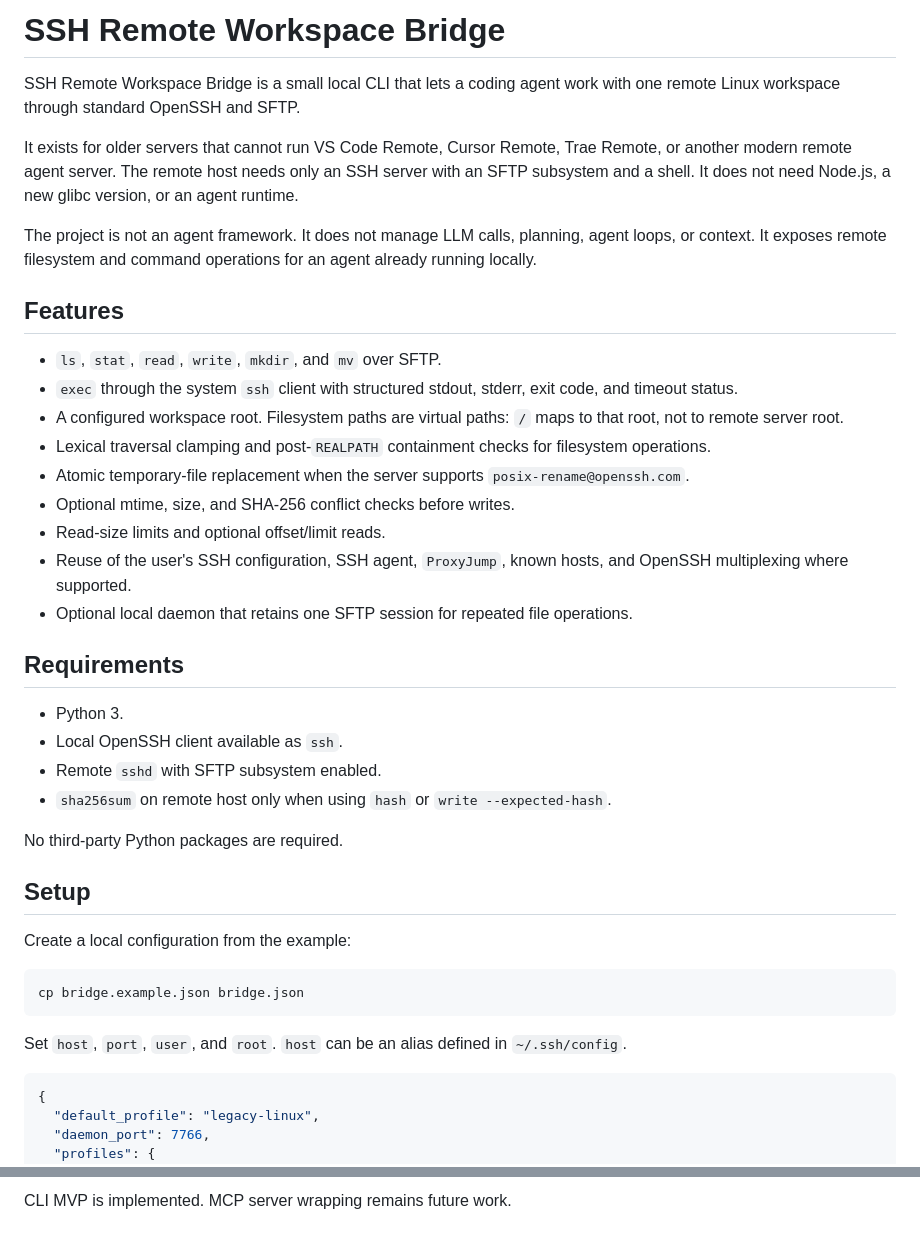
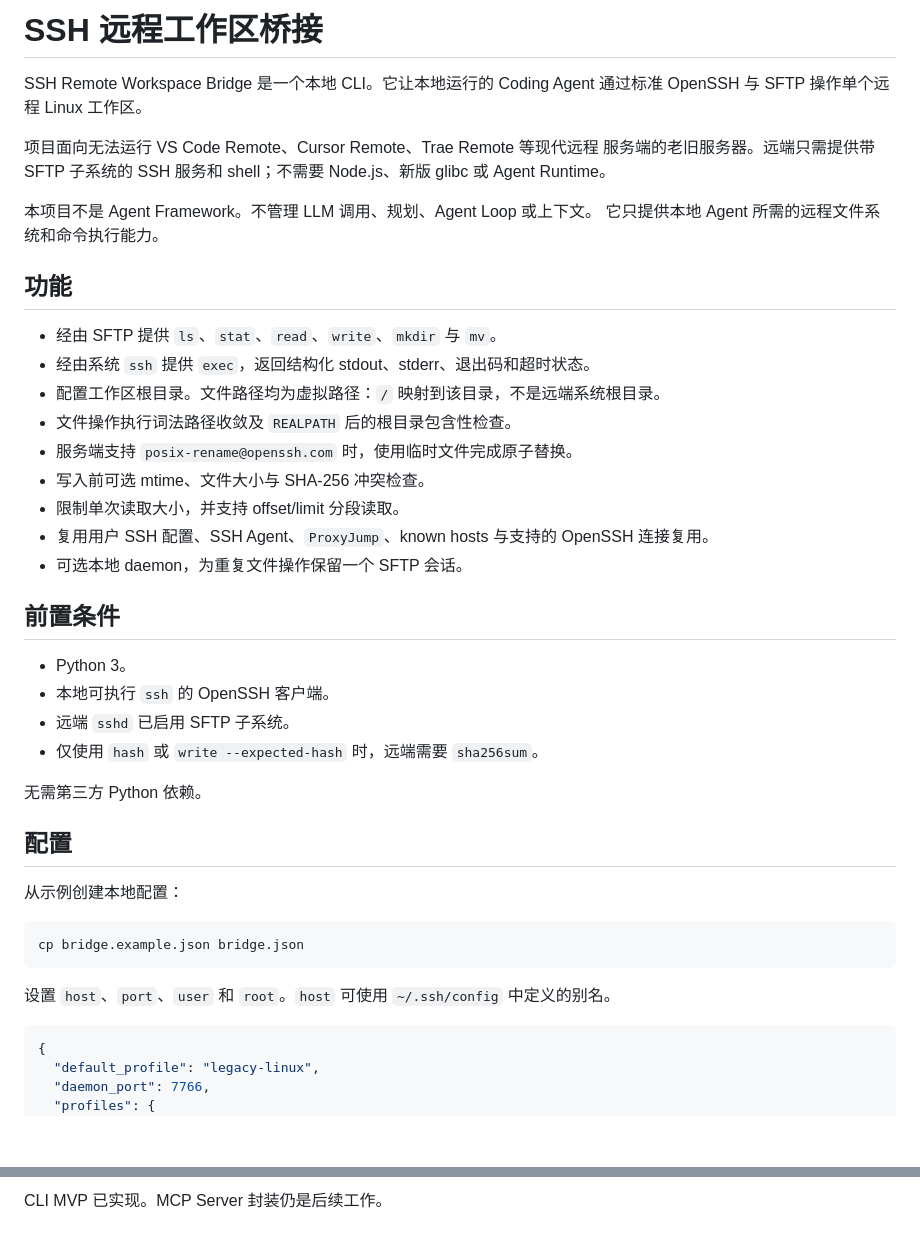
Before and after one commit to HIT0638/bic-server-harness, a Markdown page: README.md, 2 parts joined by grey strips. Rendered like a GitHub page; blank space fills up the shorter version.

````diff
--- a/README.md
+++ b/README.md
@@ -1,55 +1,47 @@
-# SSH Remote Workspace Bridge
+# SSH 远程工作区桥接
 
-SSH Remote Workspace Bridge is a small local CLI that lets a coding agent work
-with one remote Linux workspace through standard OpenSSH and SFTP.
+SSH Remote Workspace Bridge 是一个本地 CLI。它让本地运行的 Coding Agent
+通过标准 OpenSSH 与 SFTP 操作单个远程 Linux 工作区。
 
-It exists for older servers that cannot run VS Code Remote, Cursor Remote,
-Trae Remote, or another modern remote agent server. The remote host needs only
-an SSH server with an SFTP subsystem and a shell. It does not need Node.js, a
-new glibc version, or an agent runtime.
+项目面向无法运行 VS Code Remote、Cursor Remote、Trae Remote 等现代远程
+服务端的老旧服务器。远端只需提供带 SFTP 子系统的 SSH 服务和 shell；不需要
+Node.js、新版 glibc 或 Agent Runtime。
 
-The project is not an agent framework. It does not manage LLM calls, planning,
-agent loops, or context. It exposes remote filesystem and command operations
-for an agent already running locally.
+本项目不是 Agent Framework。不管理 LLM 调用、规划、Agent Loop 或上下文。
+它只提供本地 Agent 所需的远程文件系统和命令执行能力。
 
-## Features
+## 功能
 
-- `ls`, `stat`, `read`, `write`, `mkdir`, and `mv` over SFTP.
-- `exec` through the system `ssh` client with structured stdout, stderr, exit
-  code, and timeout status.
-- A configured workspace root. Filesystem paths are virtual paths: `/` maps to
-  that root, not to remote server root.
-- Lexical traversal clamping and post-`REALPATH` containment checks for
-  filesystem operations.
-- Atomic temporary-file replacement when the server supports
-  `posix-rename@openssh.com`.
-- Optional mtime, size, and SHA-256 conflict checks before writes.
-- Read-size limits and optional offset/limit reads.
-- Reuse of the user's SSH configuration, SSH agent, `ProxyJump`, known hosts,
-  and OpenSSH multiplexing where supported.
-- Optional local daemon that retains one SFTP session for repeated file
-  operations.
+- 经由 SFTP 提供 `ls`、`stat`、`read`、`write`、`mkdir` 与 `mv`。
+- 经由系统 `ssh` 提供 `exec`，返回结构化 stdout、stderr、退出码和超时状态。
+- 配置工作区根目录。文件路径均为虚拟路径：`/` 映射到该目录，不是远端系统根目录。
+- 文件操作执行词法路径收敛及 `REALPATH` 后的根目录包含性检查。
+- 服务端支持 `posix-rename@openssh.com` 时，使用临时文件完成原子替换。
+- 写入前可选 mtime、文件大小与 SHA-256 冲突检查。
+- 限制单次读取大小，并支持 offset/limit 分段读取。
+- 复用用户 SSH 配置、SSH Agent、`ProxyJump`、known hosts 与支持的
+  OpenSSH 连接复用。
+- 可选本地 daemon，为重复文件操作保留一个 SFTP 会话。
 
-## Requirements
+## 前置条件
 
-- Python 3.
-- Local OpenSSH client available as `ssh`.
-- Remote `sshd` with SFTP subsystem enabled.
-- `sha256sum` on remote host only when using `hash` or
-  `write --expected-hash`.
+- Python 3。
+- 本地可执行 `ssh` 的 OpenSSH 客户端。
+- 远端 `sshd` 已启用 SFTP 子系统。
+- 仅使用 `hash` 或 `write --expected-hash` 时，远端需要 `sha256sum`。
 
-No third-party Python packages are required.
+无需第三方 Python 依赖。
 
-## Setup
+## 配置
 
-Create a local configuration from the example:
+从示例创建本地配置：
 
 ```sh
 cp bridge.example.json bridge.json
 ```
 
-Set `host`, `port`, `user`, and `root`. `host` can be an alias defined in
-`~/.ssh/config`.
+设置 `host`、`port`、`user` 和 `root`。`host` 可使用 `~/.ssh/config`
+中定义的别名。
 
 ```json
 {
@@ -172,2 +155,2 @@ declaring CLI behavior stable.
 
-CLI MVP is implemented. MCP server wrapping remains future work.
+CLI MVP 已实现。MCP Server 封装仍是后续工作。
````
Also changed, not shown: other parts of README.md (+33 -42 lines), AGENTS.md (+51 -64 lines).
